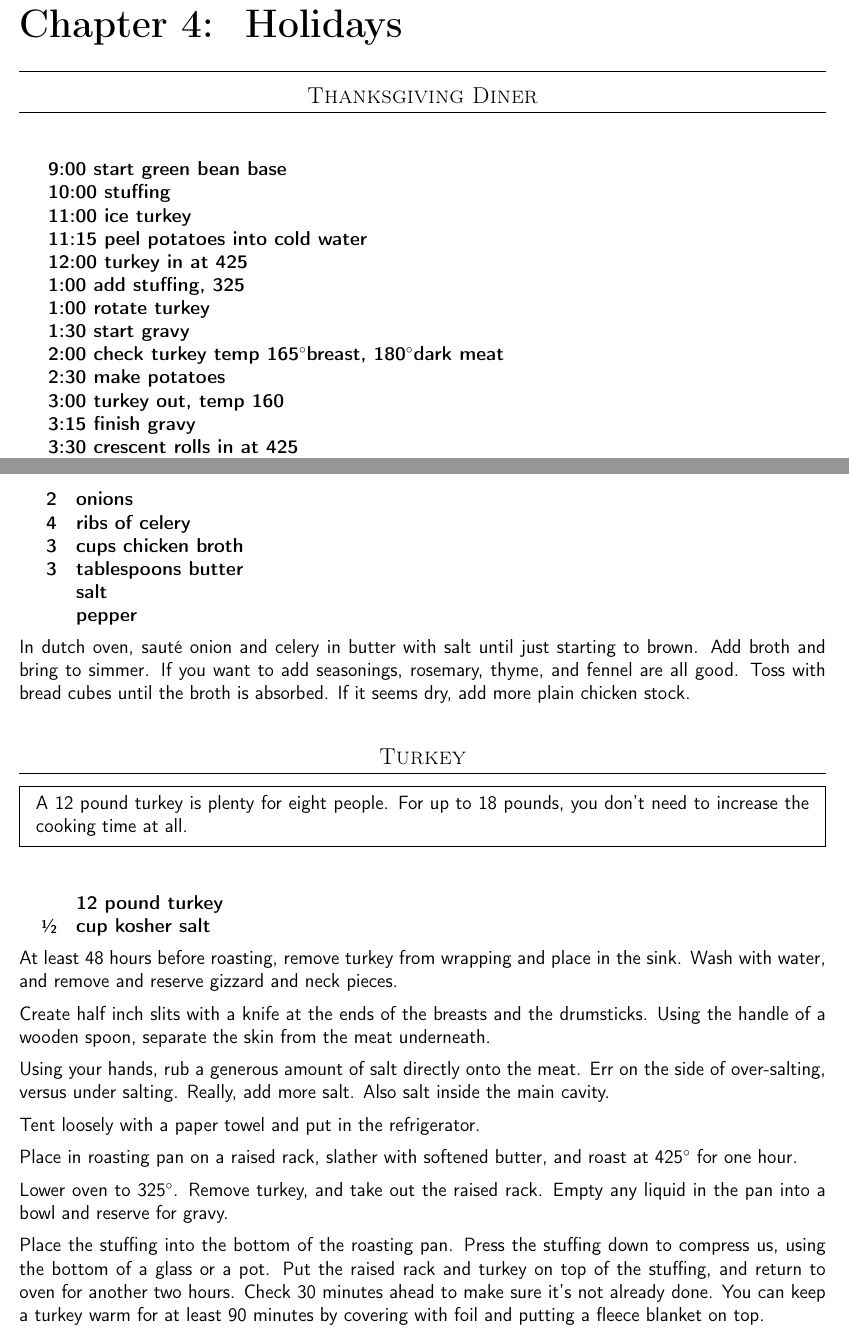
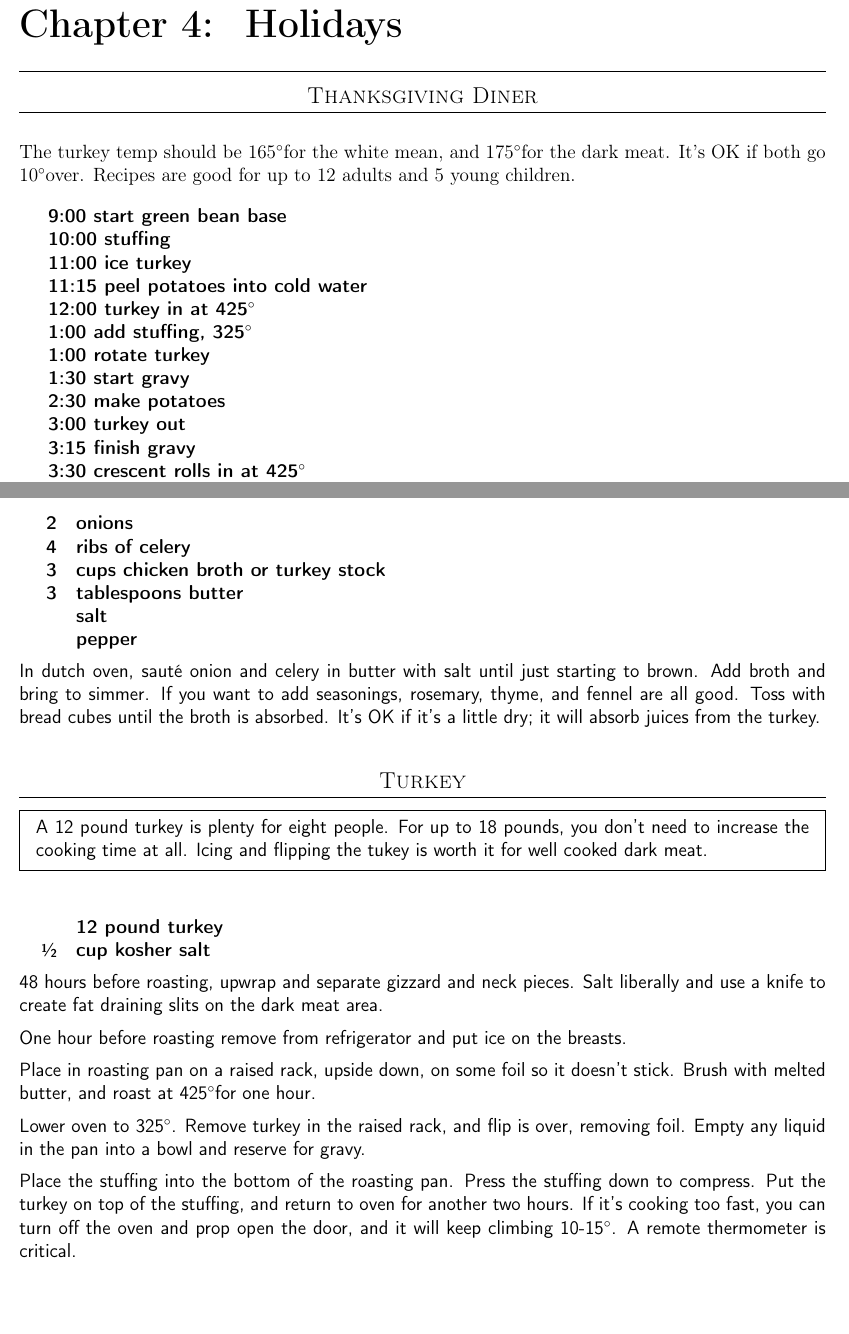
Before and after one commit to chase-seibert/cookbook, a LaTeX thesis (Cookbook.tex, which reads turkey.tex): two parts of pages 40 and 41 of 53, joined at a grey line, cut so that both start at the same text, the shorter picture padded with empty space. Compiled offline with pdfLaTeX.

Commit message:
Update Thanksgiving 2022

```diff
--- a/turkey.tex
+++ b/turkey.tex
@@ -1,20 +1,21 @@
 \section{Thanksgiving Diner}
 \begin{recipe}
+
+The turkey temp should be 165\degree for the white mean, and 175\degree for the dark meat. It's OK if both go 10\degree over. Recipes are good for up to 12 adults and 5 young children.
 
 \ingredientsLeft {
     & 9:00 start green bean base \\
     & 10:00 stuffing \\
     & 11:00 ice turkey \\
     & 11:15 peel potatoes into cold water \\
-    & 12:00 turkey in at 425 \\
-    & 1:00 add stuffing, 325 \\
+    & 12:00 turkey in at 425\degree \\
+    & 1:00 add stuffing, 325\degree \\
     & 1:00 rotate turkey \\
     & 1:30 start gravy \\
-    & 2:00 check turkey temp 165\degree breast, 180\degree dark meat \\
     & 2:30 make potatoes \\
-    & 3:00 turkey out, temp 160 \\
+    & 3:00 turkey out \\
     & 3:15 finish gravy \\
-    & 3:30 crescent rolls in at 425 \\
+    & 3:30 crescent rolls in at 425\degree \\
     & 3:30 assemble green beans and put in oven \\
     & 4:00 Dinner \\
 }
@@ -63,19 +65,19 @@ Cube bread into \sfrac{1}{2} inch pieces. Toast in the oven at 300\degree{} for
 \ingredients{
     2 & onions \\
     4 & ribs of celery \\
-    3 & cups chicken broth \\
+    3 & cups chicken broth or turkey stock \\
     3 & tablespoons butter \\
       & salt \\
       & pepper \\
 }
 
 
-In dutch oven, sauté onion and celery in butter with salt until just starting to brown. Add broth and bring to simmer. If you want to add seasonings, rosemary, thyme, and fennel are all good. Toss with bread cubes until the broth is absorbed. If it seems dry, add more plain chicken stock.
+In dutch oven, sauté onion and celery in butter with salt until just starting to brown. Add broth and bring to simmer. If you want to add seasonings, rosemary, thyme, and fennel are all good. Toss with bread cubes until the broth is absorbed. It's OK if it's a little dry; it will absorb juices from the turkey.
 
 \subsection{Turkey}
 
 \pre{
-    A 12 pound turkey is plenty for eight people. For up to 18 pounds, you don't need to increase the cooking time at all.
+    A 12 pound turkey is plenty for eight people. For up to 18 pounds, you don't need to increase the cooking time at all. Icing and flipping the tukey is worth it for well cooked dark meat.
 }
 
 \ingredients{
@@ -83,26 +85,15 @@ In dutch oven, sauté onion and celery in butter with salt until just starting t
     \sfrac{1}{2} & cup kosher salt \\
 }
 
-At least 48 hours before roasting, remove turkey from wrapping and place in the sink.
-Wash with water, and remove and reserve gizzard and neck pieces.
+48 hours before roasting, upwrap and separate gizzard and neck pieces. Salt liberally and use a knife to create fat draining slits on the dark meat area.
 
-Create half inch slits with a knife at the ends of the breasts and the drumsticks.
-Using the handle of a wooden spoon, separate the skin from the meat underneath.
+One hour before roasting remove from refrigerator and put ice on the breasts.
 
-Using your hands, rub a generous amount of salt directly onto the meat.
-Err on the side of over-salting, versus under salting. Really, add more salt.
-Also salt inside the main cavity.
+Place in roasting pan on a raised rack, upside down, on some foil so it doesn't stick. Brush with melted butter, and roast at 425\degree for one hour.
 
-Tent loosely with a paper towel and put in the refrigerator.
+Lower oven to 325\degree. Remove turkey in the raised rack, and flip is over, removing foil. Empty any liquid in the pan into a bowl and reserve for gravy.
 
-Place in roasting pan on a raised rack, slather with softened butter, and roast at 425\degree{} for one hour.
-
-Lower oven to 325\degree{}. Remove turkey, and take out the raised rack.
-Empty any liquid in the pan into a bowl and reserve for gravy.
-
-Place the stuffing into the bottom of the roasting pan. Press the stuffing down to compress us, using the bottom of a glass or a pot. Put the raised rack
-and turkey on top of the stuffing, and return to oven for another two hours. Check 30 minutes
-ahead to make sure it's not already done. You can keep a turkey warm for at least 90 minutes by covering with foil and putting a fleece blanket on top.
+Place the stuffing into the bottom of the roasting pan. Press the stuffing down to compress. Put the  turkey on top of the stuffing, and return to oven for another two hours. If it's cooking too fast, you can turn off the oven and prop open the door, and it will keep climbing 10-15\degree. A remote thermometer is critical.
 
 \newpage
 \subsection{Gravy}
```
Also changed, not shown: turkey.tex (13 more changed lines).
